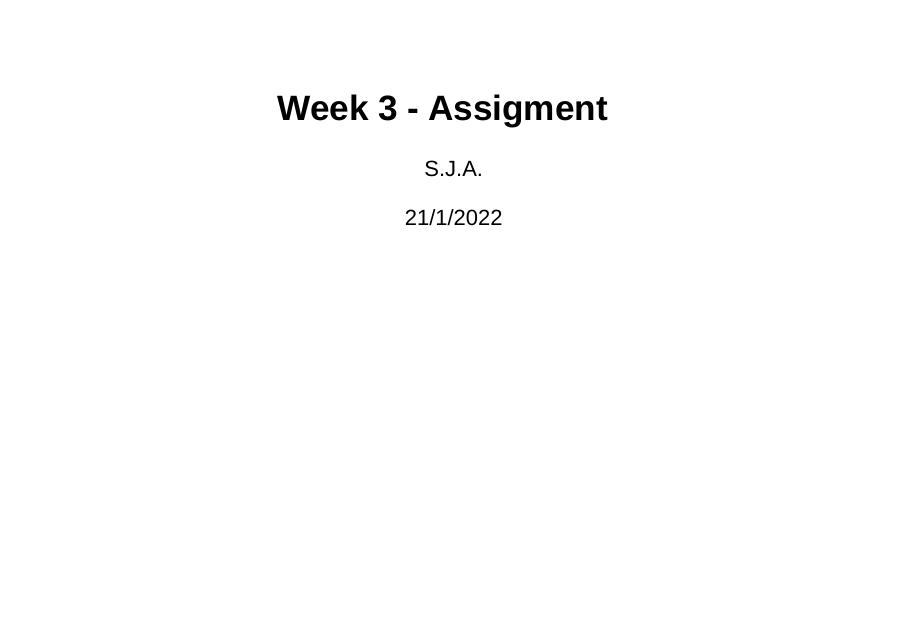
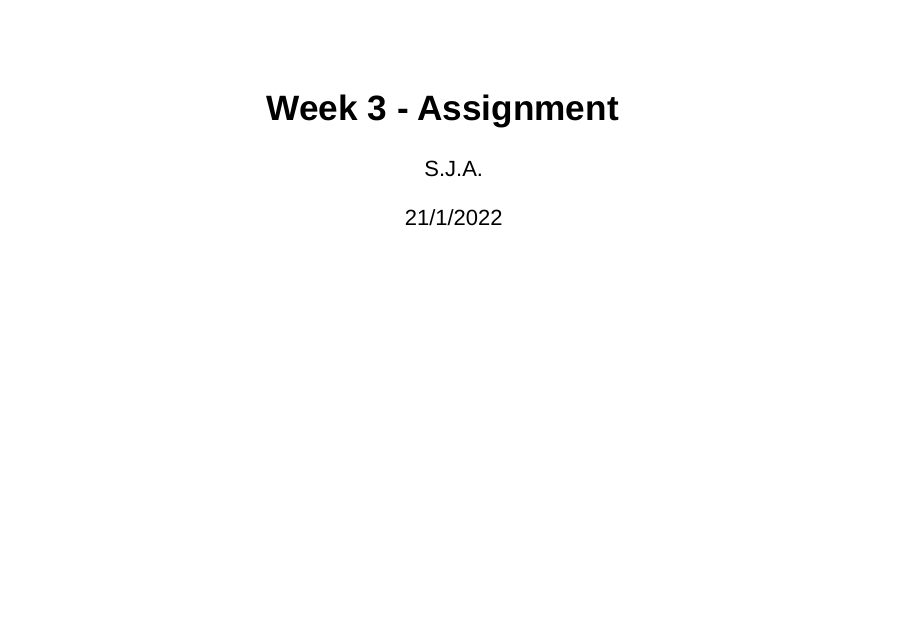
Before and after one commit to SerSinNombre/Week-3---Markdown-Presentation-Plotly, an R Markdown document (index.Rmd): page 1 of 5. Rendered offline with R 4.5, knitr and Pandoc, with nearby package versions; drawn as Slidy slides in place of the format the file asks for.

Commit message:
Add files via upload
Correction

```diff
--- a/index.Rmd
+++ b/index.Rmd
@@ -1,5 +1,5 @@
 ---
-title: "Week 3 - Assigment"
+title: "Week 3 - Assignment"
 author: "S.J.A."
 date: "21/1/2022"
 output: ioslides_presentation
```
